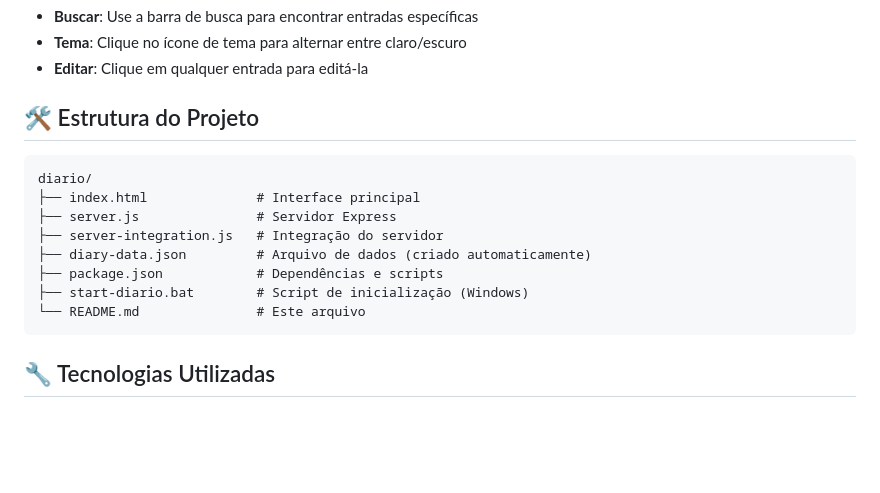
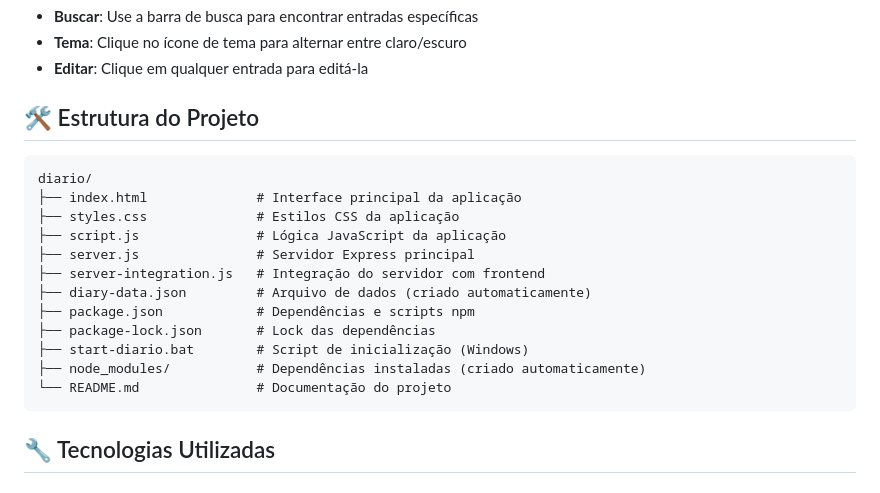
Before and after one commit to jpgercc/WebApps-Produtividade, a Markdown page: README.md, the part around the change. GitHub-like rendering; blank space fills up the shorter version.

````diff
--- a/README.md
+++ b/README.md
@@ -66,16 +66,19 @@ Uma aplicação web moderna e minimalista para escrever e organizar suas reflex
 
 
 ## 🛠️ Estrutura do Projeto
-
 ```
 diario/
-├── index.html              # Interface principal
-├── server.js               # Servidor Express
-├── server-integration.js   # Integração do servidor
+├── index.html              # Interface principal da aplicação
+├── styles.css              # Estilos CSS da aplicação
+├── script.js               # Lógica JavaScript da aplicação
+├── server.js               # Servidor Express principal
+├── server-integration.js   # Integração do servidor com frontend
 ├── diary-data.json         # Arquivo de dados (criado automaticamente)
-├── package.json            # Dependências e scripts
+├── package.json            # Dependências e scripts npm
+├── package-lock.json       # Lock das dependências
 ├── start-diario.bat        # Script de inicialização (Windows)
-└── README.md               # Este arquivo
+├── node_modules/           # Dependências instaladas (criado automaticamente)
+└── README.md               # Documentação do projeto
 ```
 
 ## 🔧 Tecnologias Utilizadas
````
